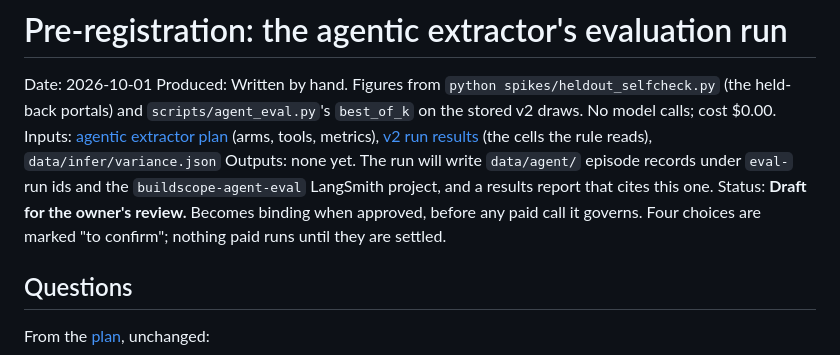
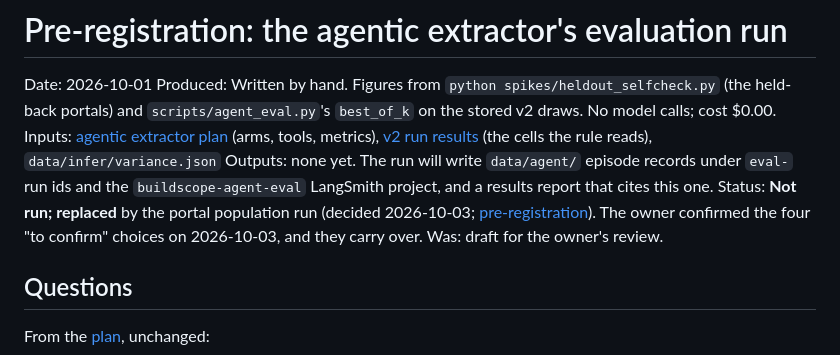
Before and after one commit to ryanp2718/buildscope, a Markdown page: docs/evidence/2026-10-01-agent-run-preregistration.md, the part around the change. GitHub-like rendering.

```diff
--- a/docs/evidence/2026-10-01-agent-run-preregistration.md
+++ b/docs/evidence/2026-10-01-agent-run-preregistration.md
@@ -7,8 +7,10 @@ Inputs:    [agentic extractor plan](2026-09-29-agentic-extractor-plan.md) (arms,
            [v2 run results](2026-10-01-v2-run-results.md) (the cells the rule reads), `data/infer/variance.json`
 Outputs:   none yet. The run will write `data/agent/` episode records under `eval-` run ids and the
            `buildscope-agent-eval` LangSmith project, and a results report that cites this one.
-Status:    **Draft for the owner's review.** Becomes binding when approved, before any paid call it
-           governs. Four choices are marked "to confirm"; nothing paid runs until they are settled.
+Status:    **Not run; replaced** by the portal population run (decided 2026-10-03;
+           [pre-registration](2026-10-04-portal-population-preregistration.md)). The owner
+           confirmed the four "to confirm" choices on 2026-10-03, and they carry over. Was: draft for
+           the owner's review.
 
 ## Questions
 
```
Also changed, not shown: docs/evidence/2026-10-04-portal-population-preregistration.md (added, +502 -0 lines), docs/evidence/README.md (+2 -1 lines).
